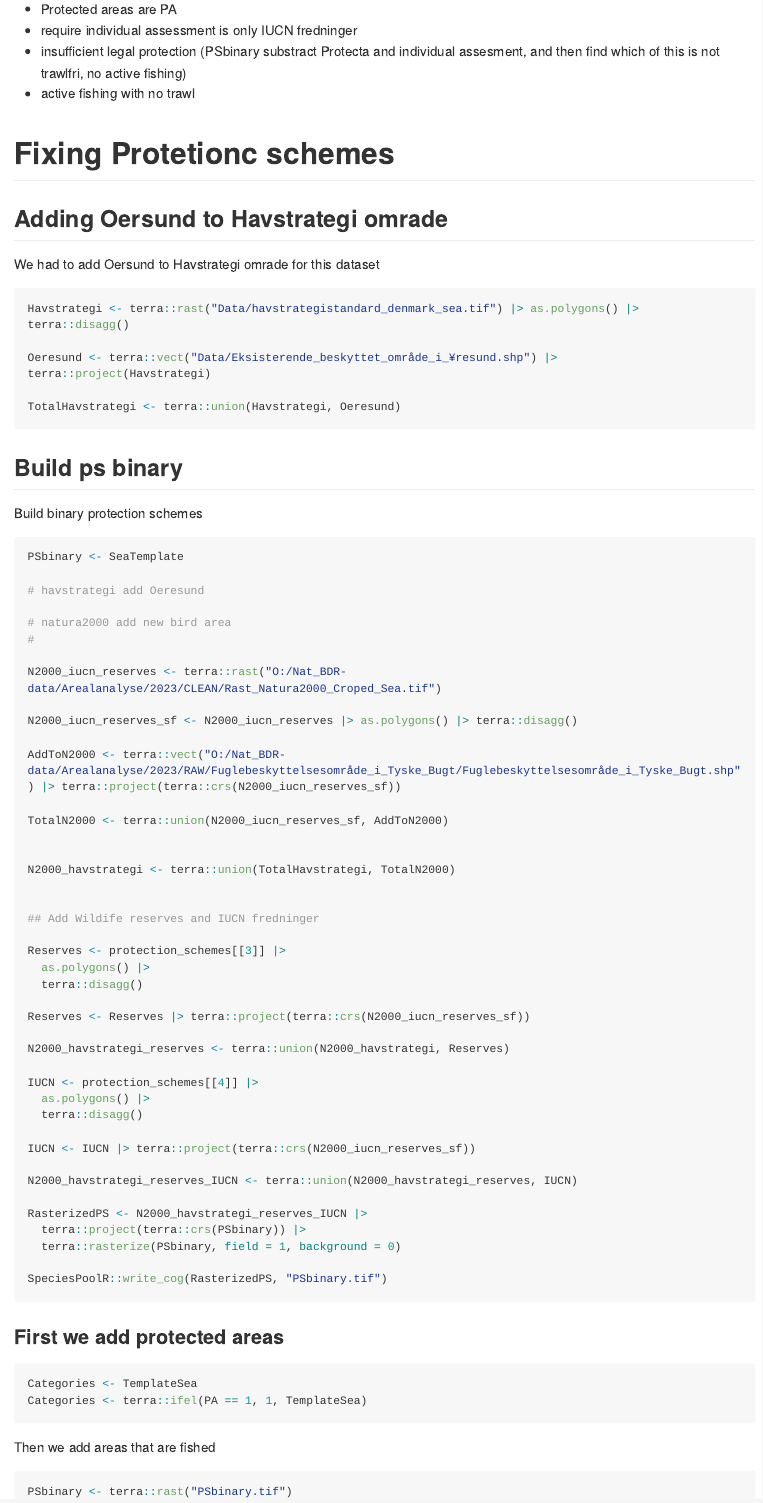
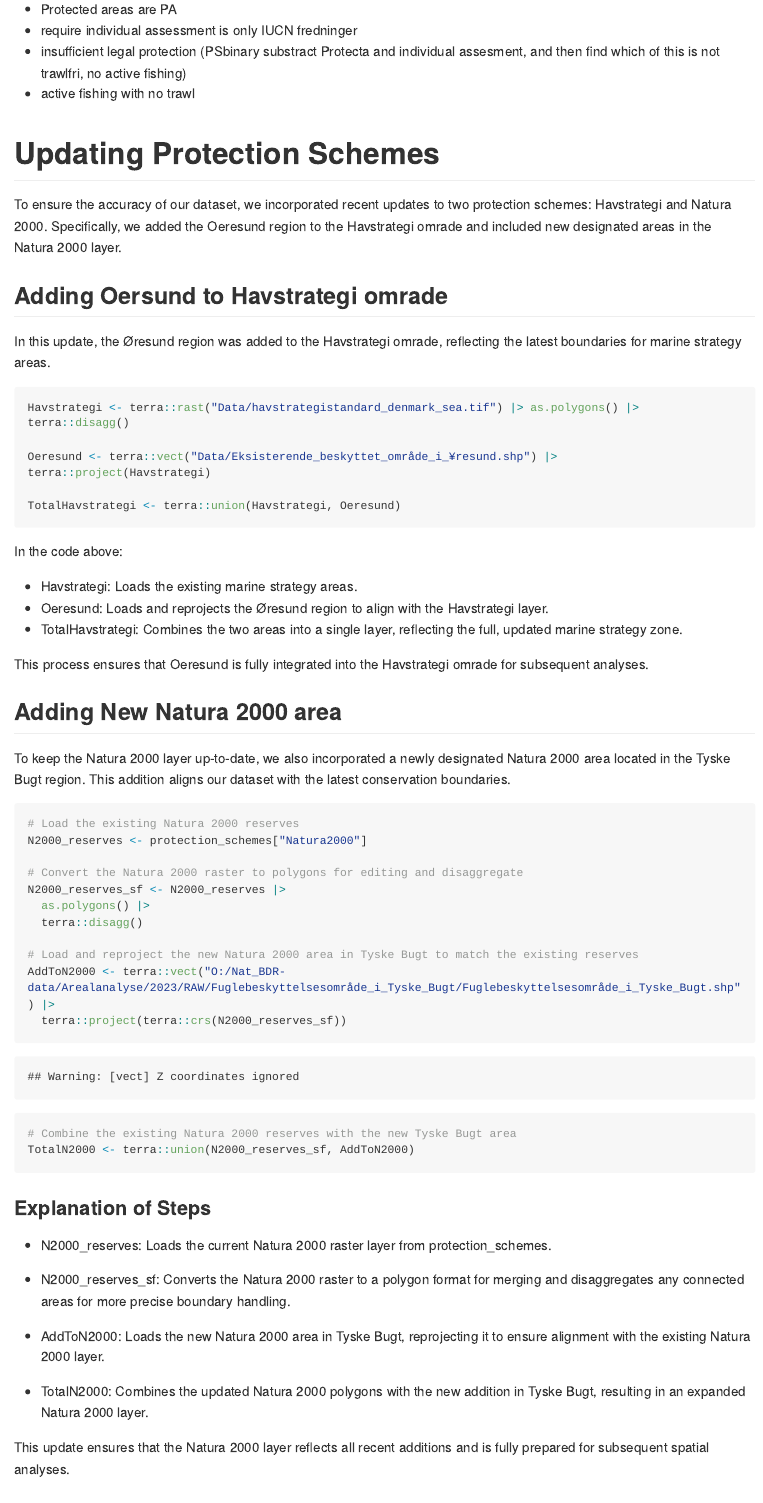
Before and after one commit to Sustainscapes/MapsSeaAssesmentPA, an R Markdown document (README.Rmd): the page in a window 1100 px wide, from 3540 px down. The pictures show the output file README.md that the author committed with the source, drawn offline in the style of GitHub; long lines of code are wrapped.

Commit message:
Added more layers

````diff
--- a/README.Rmd
+++ b/README.Rmd
@@ -120,12 +120,13 @@ Final should map should have Protected areas, requires individual assessment, in
 * insufficient legal protection (PSbinary substract Protecta and individual assesment, and then find which of this is not trawlfri, no active fishing)
 * active fishing with no trawl
 
-# Fixing Protetionc schemes
+# Updating Protection Schemes
+
+To ensure the accuracy of our dataset, we incorporated recent updates to two protection schemes: Havstrategi and Natura 2000. Specifically, we added the Oeresund region to the Havstrategi omrade and included new designated areas in the Natura 2000 layer.
 
 ## Adding Oersund to Havstrategi omrade
 
-We had to add Oersund to Havstrategi omrade for this dataset
-
+In this update, the Øresund region was added to the Havstrategi omrade, reflecting the latest boundaries for marine strategy areas.
 
 ```{r fixHavstrategi}
 Havstrategi <- terra::rast("Data/havstrategistandard_denmark_sea.tif") |> as.polygons() |> terra::disagg()
@@ -136,7 +137,47 @@ TotalHavstrategi <- terra::union(Havstrategi, Oeresund)
 
 ```
 
+In the code above:
 
+* Havstrategi: Loads the existing marine strategy areas.
+* Oeresund: Loads and reprojects the Øresund region to align with the Havstrategi layer.
+* TotalHavstrategi: Combines the two areas into a single layer, reflecting the full, updated marine strategy zone.
+
+This process ensures that Oeresund is fully integrated into the Havstrategi omrade for subsequent analyses.
+
+## Adding New Natura 2000 area
+
+To keep the Natura 2000 layer up-to-date, we also incorporated a newly designated Natura 2000 area located in the Tyske Bugt region. This addition aligns our dataset with the latest conservation boundaries.
+
+```{r TotalN2000}
+# Load the existing Natura 2000 reserves
+N2000_reserves <- protection_schemes["Natura2000"]
+
+# Convert the Natura 2000 raster to polygons for editing and disaggregate
+N2000_reserves_sf <- N2000_reserves |>
+  as.polygons() |>
+  terra::disagg()
+
+# Load and reproject the new Natura 2000 area in Tyske Bugt to match the existing reserves
+AddToN2000 <- terra::vect("O:/Nat_BDR-data/Arealanalyse/2023/RAW/Fuglebeskyttelsesområde_i_Tyske_Bugt/Fuglebeskyttelsesområde_i_Tyske_Bugt.shp") |>
+  terra::project(terra::crs(N2000_reserves_sf))
+
+# Combine the existing Natura 2000 reserves with the new Tyske Bugt area
+TotalN2000 <- terra::union(N2000_reserves_sf, AddToN2000)
+
+```
+
+### Explanation of Steps
+
+* N2000_reserves: Loads the current Natura 2000 raster layer from protection_schemes.
+
+* N2000_reserves_sf: Converts the Natura 2000 raster to a polygon format for merging and disaggregates any connected areas for more precise boundary handling.
+
+* AddToN2000: Loads the new Natura 2000 area in Tyske Bugt, reprojecting it to ensure alignment with the existing Natura 2000 layer.
+
+* TotalN2000: Combines the updated Natura 2000 polygons with the new addition in Tyske Bugt, resulting in an expanded Natura 2000 layer.
+
+This update ensures that the Natura 2000 layer reflects all recent additions and is fully prepared for subsequent spatial analyses.
 
 ## Build ps binary
 
@@ -150,13 +191,6 @@ PSbinary <- SeaTemplate
 # natura2000 add new bird area
 #
 
-N2000_iucn_reserves <- terra::rast("O:/Nat_BDR-data/Arealanalyse/2023/CLEAN/Rast_Natura2000_Croped_Sea.tif")
-
-N2000_iucn_reserves_sf <- N2000_iucn_reserves |> as.polygons() |> terra::disagg()
-
-AddToN2000 <- terra::vect("O:/Nat_BDR-data/Arealanalyse/2023/RAW/Fuglebeskyttelsesområde_i_Tyske_Bugt/Fuglebeskyttelsesområde_i_Tyske_Bugt.shp") |> terra::project(terra::crs(N2000_iucn_reserves_sf))
-
-TotalN2000 <- terra::union(N2000_iucn_reserves_sf, AddToN2000)
 
 
 N2000_havstrategi <- terra::union(TotalHavstrategi, TotalN2000)
````
Also changed, not shown: README.md.
